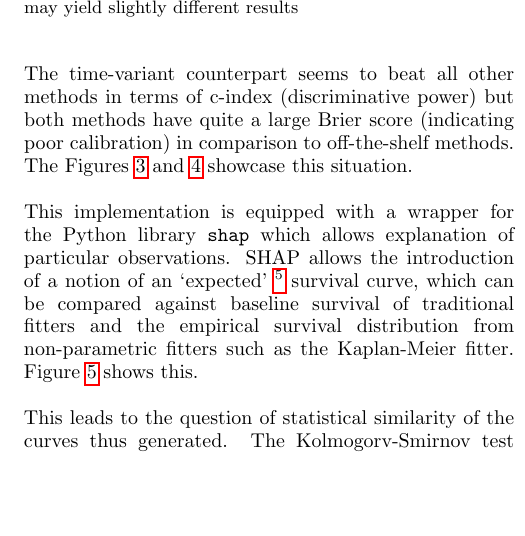
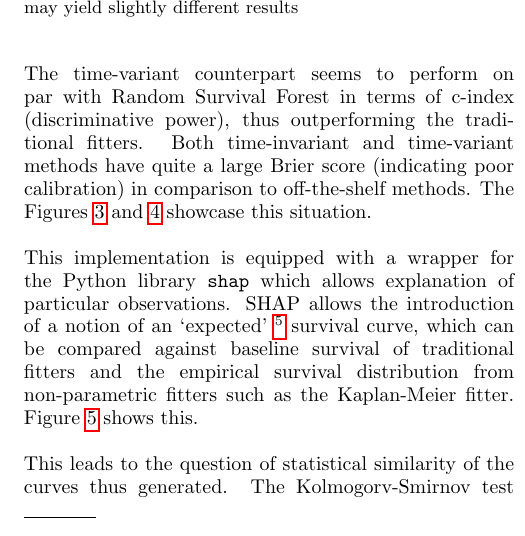
Before and after one commit to sourasen1011/UoE_Research_Project_2023, a LaTeX thesis (presentations/my_thesis/01/thesis.tex): part of one column of page 7 of 16, cut so that both start at the same text, the shorter picture padded with empty space. The pictures show the PDF file presentations/my_thesis/01/thesis.pdf that the author committed with the source.

Commit message:
perf nerf for tcs

```diff
--- a/presentations/my_thesis/01/thesis.tex
+++ b/presentations/my_thesis/01/thesis.tex
@@ -377,7 +377,7 @@ One of the earlier aims of this study was to see if hybrid deep learning, that i
 
 %It is noted that although the upper bound for the time-invariant method is above that of the traditional statistical fitters (CPH and AFT), its mean is below theirs. \\
 
-The time-invariant model performs better than the other neural networks, however it cannot reach the discriminative power of tree-based or traditional fitters. The time-variant counterpart seems to beat all other methods in terms of c-index (discriminative power) but both methods have quite a large Brier score (indicating poor calibration) in comparison to off-the-shelf methods. The Figures \ref{fig:cindex} and \ref{fig:ibs} showcase this situation.\\
+The time-invariant model performs better than the other neural networks, however it cannot reach the discriminative power of tree-based or traditional fitters. The time-variant counterpart seems to perform on par with Random Survival Forest in terms of c-index (discriminative power), thus outperforming the traditional fitters. Both time-invariant and time-variant methods have quite a large Brier score (indicating poor calibration) in comparison to off-the-shelf methods. The Figures \ref{fig:cindex} and \ref{fig:ibs} showcase this situation.\\
 
 
 \begin{figure*}
```
Also changed, not shown: presentations/my_thesis/01/thesis.pdf, 1 other file.
